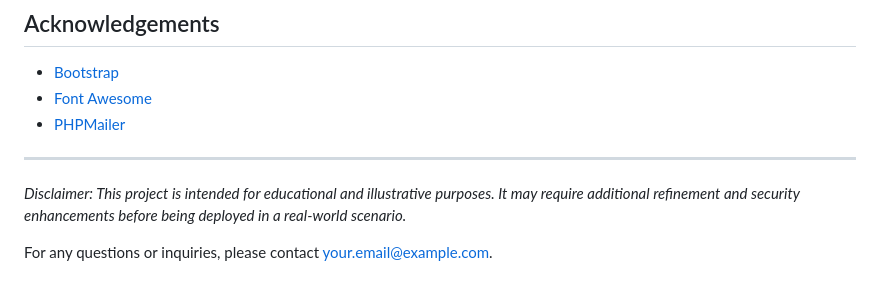
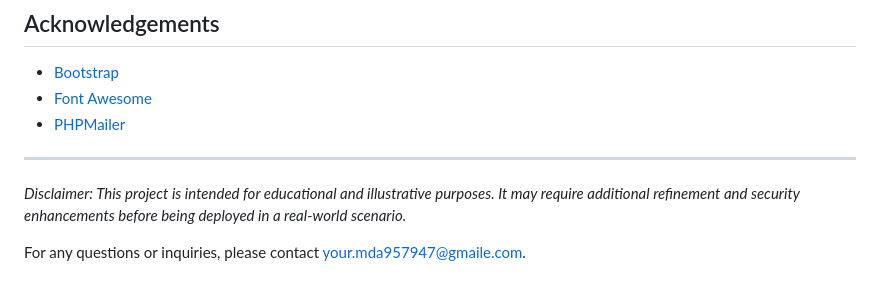
Before and after one commit to Asif12as/crimeCOMPLAINT, a Markdown page: README.md, the part around the change. GitHub-like rendering.

```diff
--- a/README.md
+++ b/README.md
@@ -73,4 +73,4 @@ This project is licensed under the [MIT License](LICENSE).
 
 *Disclaimer: This project is intended for educational and illustrative purposes. It may require additional refinement and security enhancements before being deployed in a real-world scenario.*
 
-For any questions or inquiries, please contact [your.email@example.com](mailto:your.mda957947@gmail.com).
+For any questions or inquiries, please contact [your.mda957947@gmaile.com](mailto:your.mda957947@gmail.com).
```
